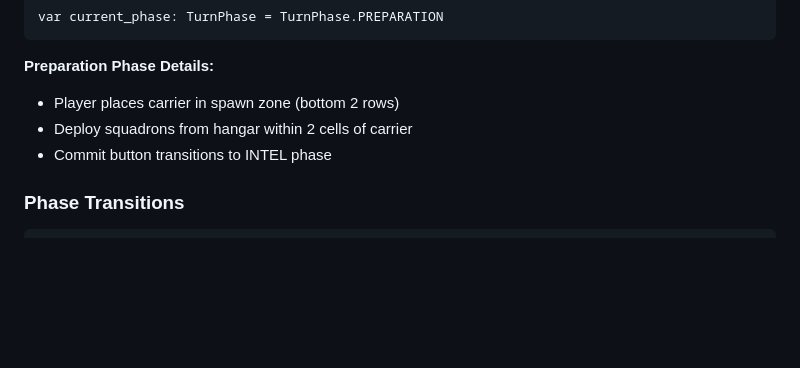
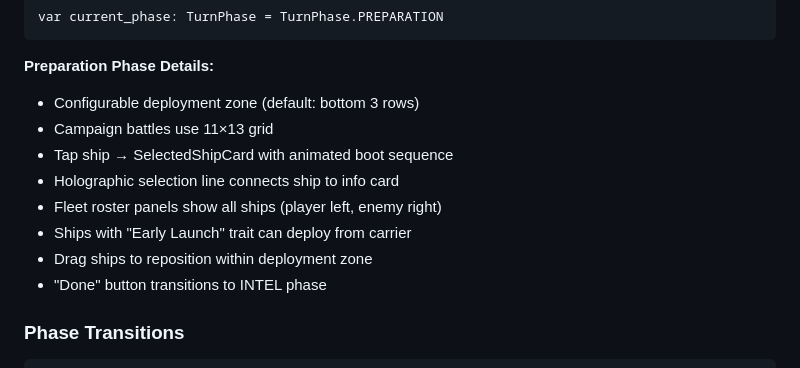
Before and after one commit to blamechris/exodus-loop-docs, a Markdown page: content/developer-guide/screens.md, the part around the change. GitHub-like rendering; blank space fills up the shorter version.

````diff
--- a/content/developer-guide/screens.md
+++ b/content/developer-guide/screens.md
@@ -153,9 +153,14 @@ var current_phase: TurnPhase = TurnPhase.PREPARATION
 ```
 
 **Preparation Phase Details:**
-- Player places carrier in spawn zone (bottom 2 rows)
-- Deploy squadrons from hangar within 2 cells of carrier
-- Commit button transitions to INTEL phase
+- Configurable deployment zone (default: bottom 3 rows)
+- Campaign battles use 11×13 grid
+- Tap ship → SelectedShipCard with animated boot sequence
+- Holographic selection line connects ship to info card
+- Fleet roster panels show all ships (player left, enemy right)
+- Ships with "Early Launch" trait can deploy from carrier
+- Drag ships to reposition within deployment zone
+- "Done" button transitions to INTEL phase
 
 ### Phase Transitions
 
````
Also changed, not shown: content/game-design/combat.md (+25 -9 lines).
